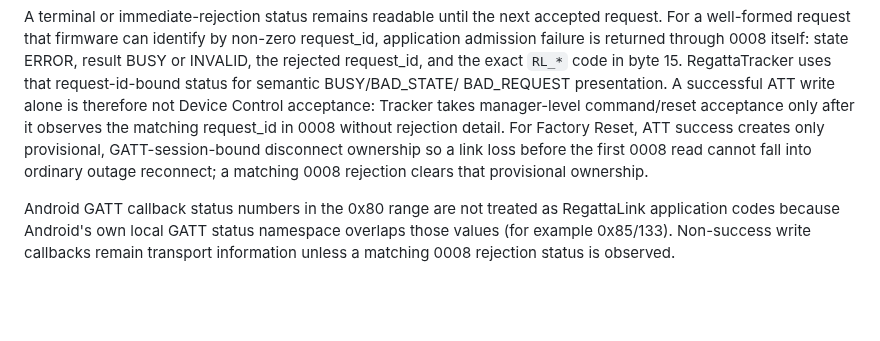
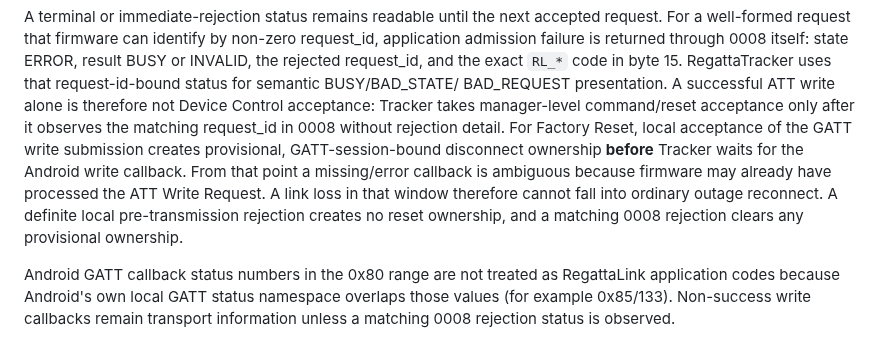
Before and after one commit to MWillimz/RegattaTracker-Public, a Markdown page: docs/REGATTALINK-BLE-CLIENT-CONTRACT.md, the part around the change. Rendered like a GitHub page; blank space fills up the shorter version.

Commit message:
Document reset recovery at GATT submission boundary

```diff
--- a/docs/REGATTALINK-BLE-CLIENT-CONTRACT.md
+++ b/docs/REGATTALINK-BLE-CLIENT-CONTRACT.md
@@ -407,9 +407,13 @@ RegattaTracker uses that request-id-bound status for semantic BUSY/BAD_STATE/
 BAD_REQUEST presentation. A successful ATT write alone is therefore not Device
 Control acceptance: Tracker takes manager-level command/reset acceptance only after
 it observes the matching request_id in 0008 without rejection detail. For Factory
-Reset, ATT success creates only provisional, GATT-session-bound disconnect ownership
-so a link loss before the first 0008 read cannot fall into ordinary outage reconnect;
-a matching 0008 rejection clears that provisional ownership.
+Reset, local acceptance of the GATT write submission creates provisional,
+GATT-session-bound disconnect ownership **before** Tracker waits for the Android write
+callback. From that point a missing/error callback is ambiguous because firmware may
+already have processed the ATT Write Request. A link loss in that window therefore
+cannot fall into ordinary outage reconnect. A definite local pre-transmission
+rejection creates no reset ownership, and a matching 0008 rejection clears any
+provisional ownership.
 
 Android GATT callback status numbers in the 0x80 range are not treated as RegattaLink
 application codes because Android's own local GATT status namespace overlaps those
```
